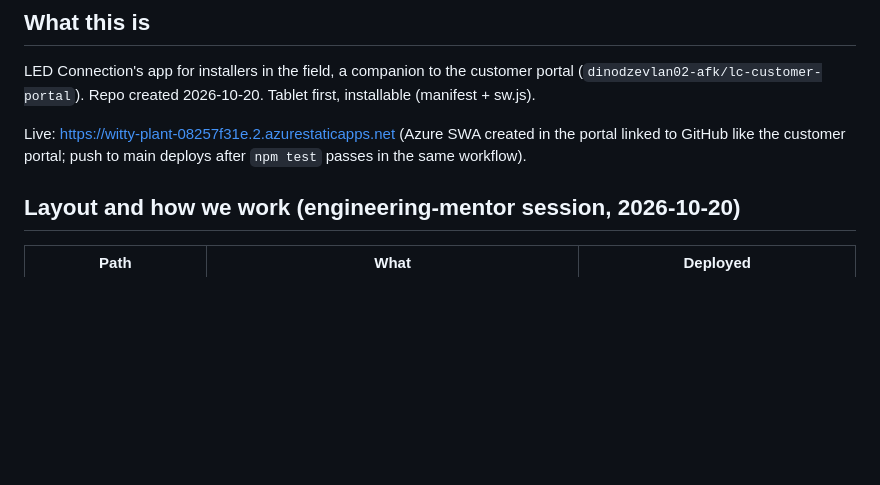
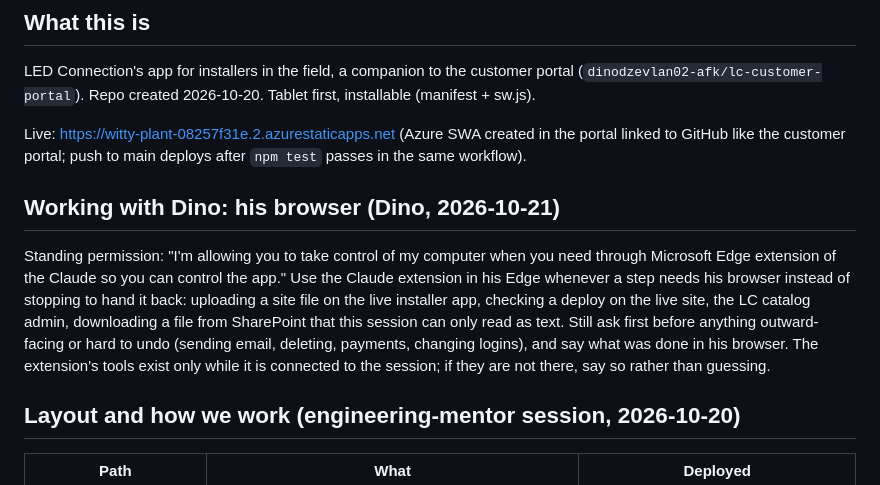
Before and after one commit to dinodzevlan02-afk/lc-installer-app, a Markdown page: CLAUDE.md, the part around the change. Rendered like a GitHub page; blank space fills up the shorter version.

Commit message:
CLAUDE.md: standing permission to use Dino's Edge browser through the Claude extension
Co-Authored-By: Claude Opus 5.5 <noreply@anthropic.com>
Claude-Session: https://claude.ai/code/session_018MiRw1sk322BkMEWVtEsXX

```diff
--- a/CLAUDE.md
+++ b/CLAUDE.md
@@ -11,6 +11,19 @@ Tablet first, installable (manifest + sw.js).
 Live: https://witty-plant-08257f31e.2.azurestaticapps.net (Azure SWA created
 in the portal linked to GitHub like the customer portal; push to main
 deploys after `npm test` passes in the same workflow).
+
+## Working with Dino: his browser (Dino, 2026-10-21)
+
+Standing permission: "I'm allowing you to take control of my computer when
+you need through Microsoft Edge extension of the Claude so you can control
+the app." Use the Claude extension in his Edge whenever a step needs his
+browser instead of stopping to hand it back: uploading a site file on the
+live installer app, checking a deploy on the live site, the LC catalog
+admin, downloading a file from SharePoint that this session can only read
+as text. Still ask first before anything outward-facing or hard to undo
+(sending email, deleting, payments, changing logins), and say what was done
+in his browser. The extension's tools exist only while it is connected to
+the session; if they are not there, say so rather than guessing.
 
 ## Layout and how we work (engineering-mentor session, 2026-10-20)
 
```
